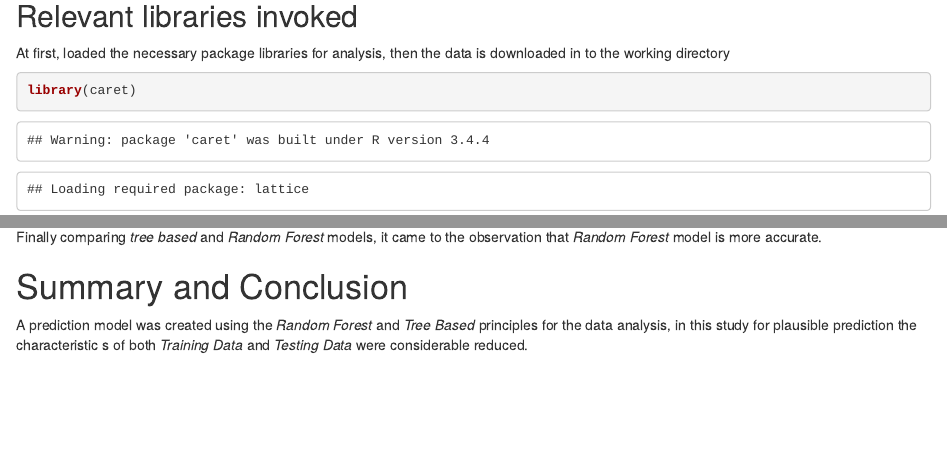
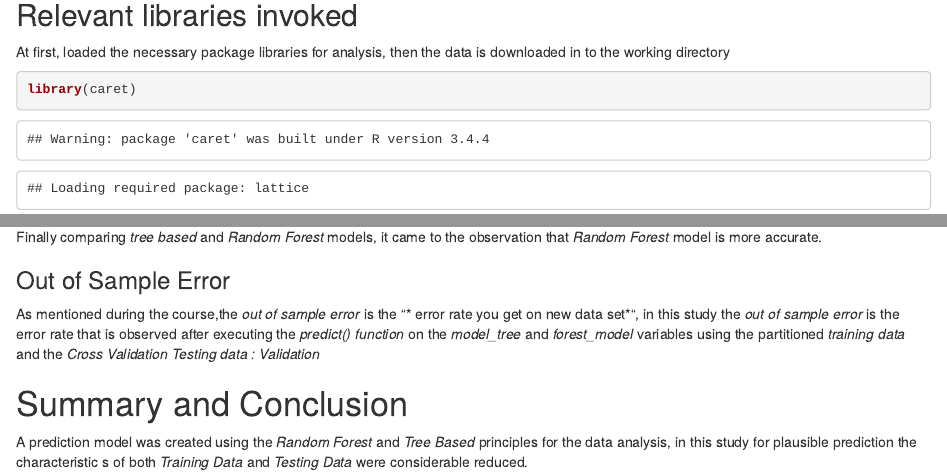
Before and after one commit to RaviMohan19/Practice_Machine_learning, an R Markdown document (Prediction_Assignment_Writeup.Rmd): the page in a window 1100 px wide, from 570 px down before the commit and from 760 px down after it, so that both start at the same text, and a second part further down, joined at a grey line. The pictures show the output file Prediction_Assignment_Writeup.html that the author committed with the source, opened offline.

Commit message:
Add files via upload

````diff
--- a/Prediction_Assignment_Writeup.Rmd
+++ b/Prediction_Assignment_Writeup.Rmd
@@ -2,7 +2,11 @@
 title: "Prediction Assignment Writeup"
 author: "Ravi M.B"
 date: "June 10, 2018"
-output: html_document
+output:
+  html_document:
+    fig_caption: yes
+    keep_md: yes
+    toc: yes
 ---
 # Project Background
 
@@ -84,10 +88,17 @@ confusionMatrix(prediction1, testing_data$classe)
 ```
 Finally comparing *tree based* and *Random Forest* models, it came to the observation that *Random Forest* model is more accurate.
 
+### Out of Sample Error
+
+As mentioned during the course,the *out of sample error* is the "* error rate you get on new data set*", in this study the *out of sample error* is the error rate that is observed after executing the *predict() function* on the *model_tree* and *forest_model* variables using the partitioned *training data* and the *Cross Validation Testing data : Validation*
+
+
 # Summary and Conclusion
 
 A prediction model was created using the *Random Forest* and *Tree Based* principles for the data analysis, in this study for plausible prediction the characteristic s of both *Training Data* and *Testing Data* were considerable reduced.
 
 The characteristics that were reduced are the  *Percentage of NA values*, *low variation* , *correlation * and etc., the *training data* was further partiotioned in to * subtraining * and *Validation* to implement a  predictive model for accuracy.
 
+
+
 *Decision Tree Based* and *Random Forest* pricinples were applied and it was observed that the model with *Random Forest* principled model provided better accuracy than *Tree Based* model
````
Also changed, not shown: Prediction_Assignment_Writeup.html, Prediction_Assignment_Writeup.md (added), Prediction_Assignment_Writeup.Rmd (4 more changed lines).
